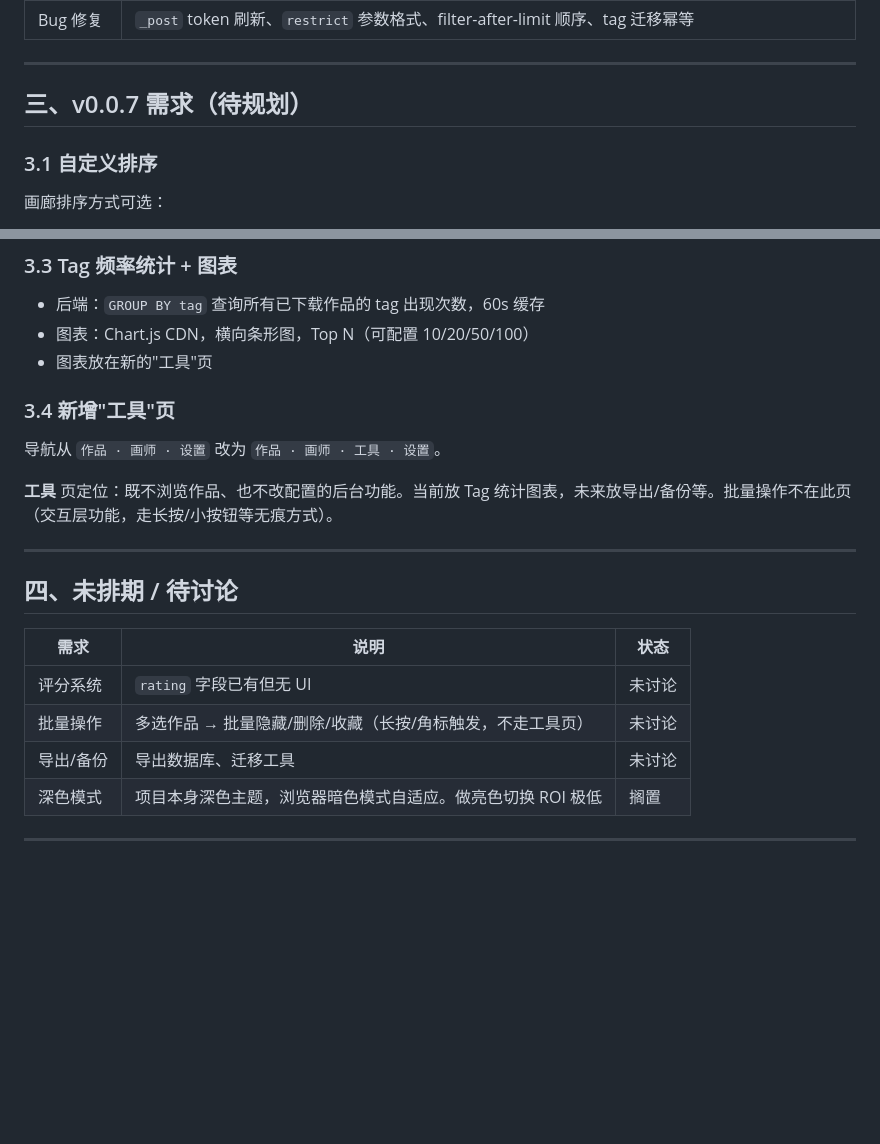
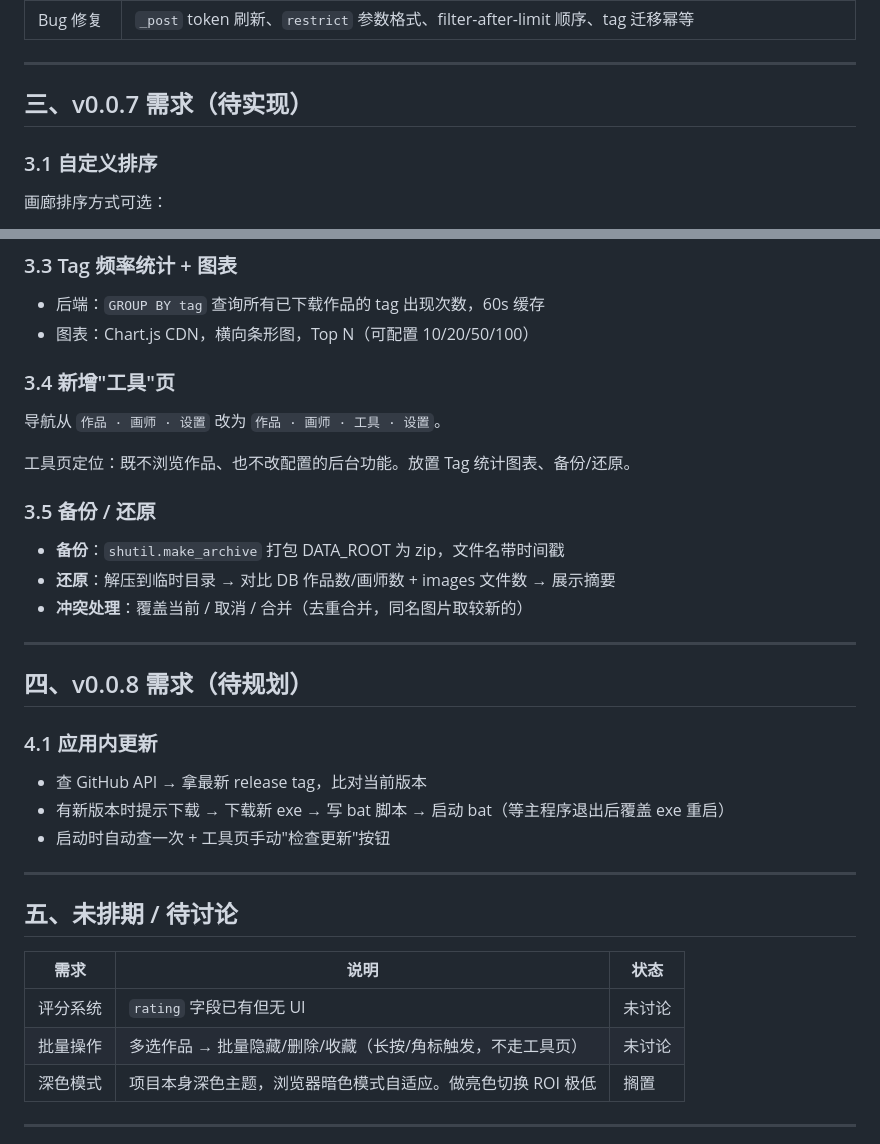
Before and after one commit to prince-dulb/pixiv-tracking-tool, a Markdown page: docs/DEVELOPMENT_PLAN.md, 2 parts joined by grey strips. GitHub-like rendering; blank space fills up the shorter version.

Commit message:
plan: v0.0.7 备份还原 + v0.0.8 应用更新

```diff
--- a/docs/DEVELOPMENT_PLAN.md
+++ b/docs/DEVELOPMENT_PLAN.md
@@ -37,7 +37,7 @@ Pixiv API 全局节流（~1 req/s 安全基线 + token 过期自动刷新 + rate
 
 ---
 
-## 三、v0.0.7 需求（待规划）
+## 三、v0.0.7 需求（待实现）
 
 ### 3.1 自定义排序
 
@@ -55,23 +55,37 @@ Tag 热度定义：作品所有 tag 中，取出现次数最多的那个 tag 的
 
 - 后端：`GROUP BY tag` 查询所有已下载作品的 tag 出现次数，60s 缓存
 - 图表：Chart.js CDN，横向条形图，Top N（可配置 10/20/50/100）
-- 图表放在新的"工具"页
 
 ### 3.4 新增"工具"页
 
 导航从 `作品 · 画师 · 设置` 改为 `作品 · 画师 · 工具 · 设置`。
 
-**工具** 页定位：既不浏览作品、也不改配置的后台功能。当前放 Tag 统计图表，未来放导出/备份等。批量操作不在此页（交互层功能，走长按/小按钮等无痕方式）。
+工具页定位：既不浏览作品、也不改配置的后台功能。放置 Tag 统计图表、备份/还原。
+
+### 3.5 备份 / 还原
+
+- **备份**：`shutil.make_archive` 打包 DATA_ROOT 为 zip，文件名带时间戳
+- **还原**：解压到临时目录 → 对比 DB 作品数/画师数 + images 文件数 → 展示摘要
+- **冲突处理**：覆盖当前 / 取消 / 合并（去重合并，同名图片取较新的）
 
 ---
 
-## 四、未排期 / 待讨论
+## 四、v0.0.8 需求（待规划）
+
+### 4.1 应用内更新
+
+- 查 GitHub API → 拿最新 release tag，比对当前版本
+- 有新版本时提示下载 → 下载新 exe → 写 bat 脚本 → 启动 bat（等主程序退出后覆盖 exe 重启）
+- 启动时自动查一次 + 工具页手动"检查更新"按钮
+
+---
+
+## 五、未排期 / 待讨论
 
 | 需求 | 说明 | 状态 |
 |------|------|------|
 | 评分系统 | `rating` 字段已有但无 UI | 未讨论 |
 | 批量操作 | 多选作品 → 批量隐藏/删除/收藏（长按/角标触发，不走工具页） | 未讨论 |
-| 导出/备份 | 导出数据库、迁移工具 | 未讨论 |
 | 深色模式 | 项目本身深色主题，浏览器暗色模式自适应。做亮色切换 ROI 极低 | 搁置 |
 
 ---
```
